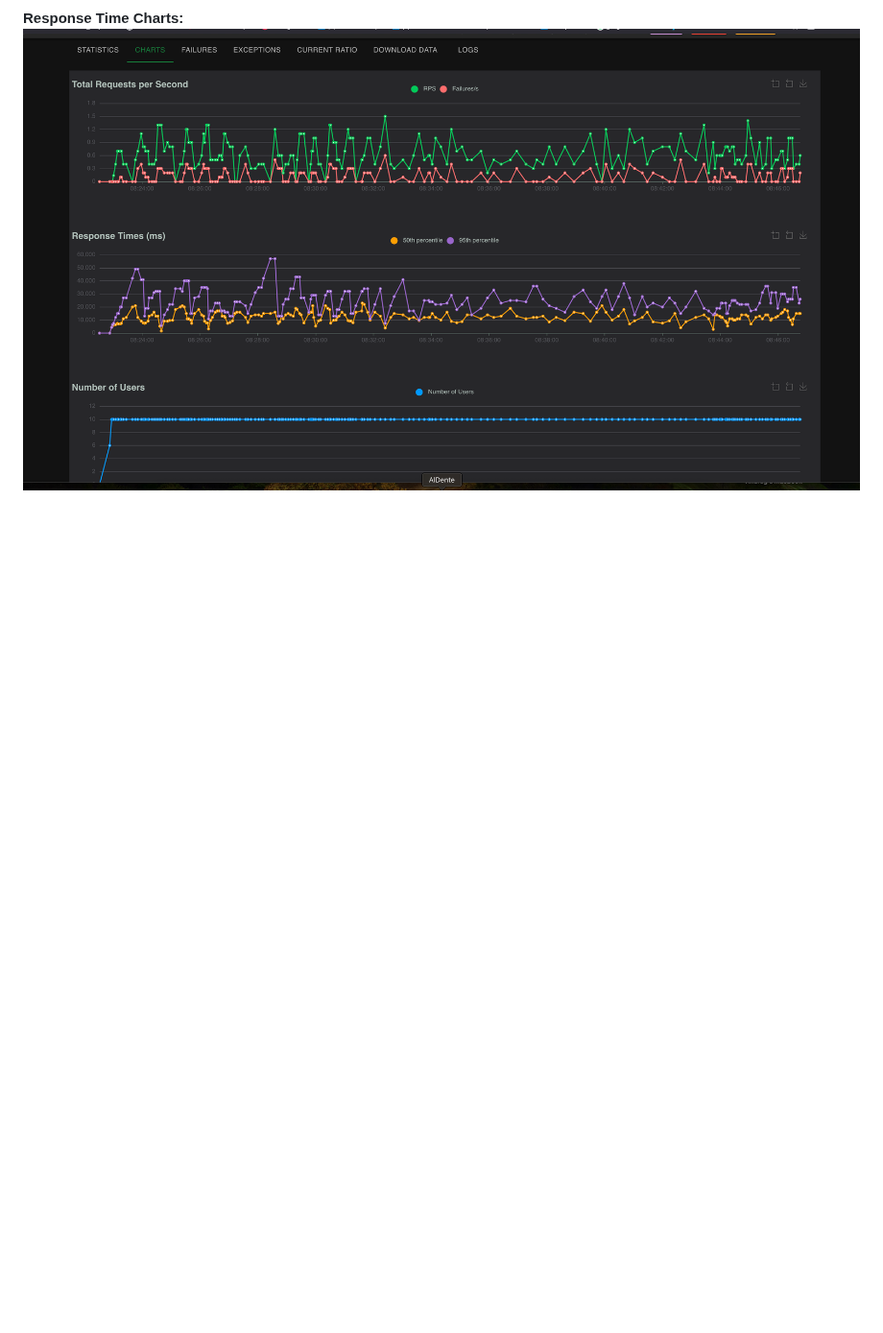
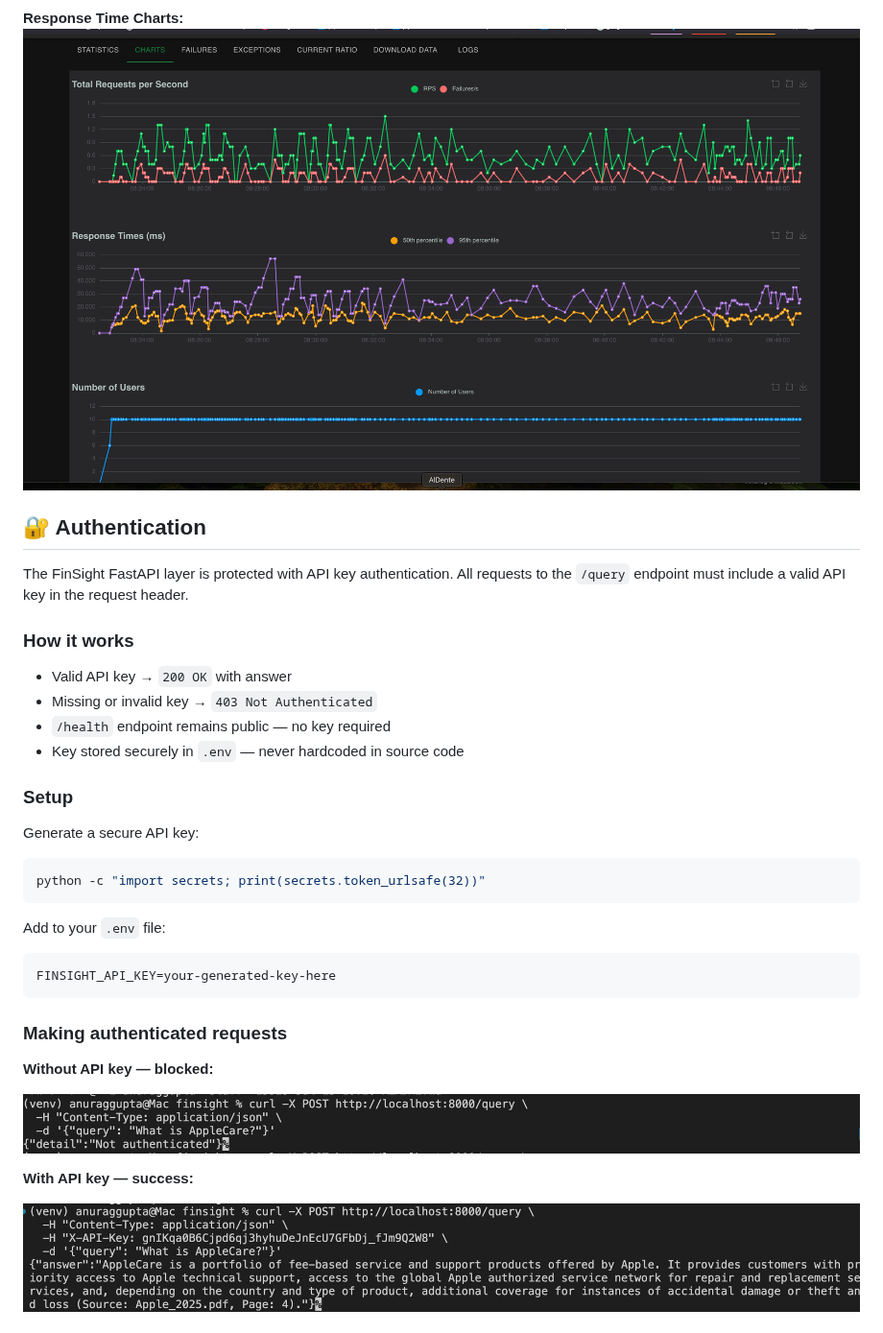
Before and after one commit to anurag1210/finsight, a Markdown page: README.md, the part around one of its changes. Shown at 96% size. Drawn GitHub-style; pictures changed too: docs/screenshot/Curl_NotOKResponse.jpeg (added), docs/screenshot/Curl_OKResponse.jpeg (added); blank space fills up the shorter version.

Commit message:
Add API key authentication — routes, README documentation, and screenshots

````diff
--- a/README.md
+++ b/README.md
@@ -359,3 +359,36 @@ concurrent pressure.
 
 **Response Time Charts:**
 ![Locust Charts](docs/screenshot/Locust_Charts.png)
+
+## 🔐 Authentication
+
+The FinSight FastAPI layer is protected with API key authentication. All requests
+to the `/query` endpoint must include a valid API key in the request header.
+
+### How it works
+- Valid API key → `200 OK` with answer
+- Missing or invalid key → `403 Not Authenticated`
+- `/health` endpoint remains public — no key required
+- Key stored securely in `.env` — never hardcoded in source code
+
+### Setup
+Generate a secure API key:
+```bash
+python -c "import secrets; print(secrets.token_urlsafe(32))"
+```
+
+Add to your `.env` file:
+```bash
+FINSIGHT_API_KEY=your-generated-key-here
+```
+
+### Making authenticated requests
+
+**Without API key — blocked:**
+
+![Curl Not Authenticated](docs/screenshot/Curl_NotOKResponse.jpeg)
+
+**With API key — success:**
+
+![Curl Authenticated](docs/screenshot/Curl_OKResponse.jpeg)
+
````
Also changed, not shown: other parts of README.md (+11 -0 lines), docs/screenshot/Swagger_Response.jpeg (added), docs/screenshot/Swagger_UI_Lock.jpeg (added).
